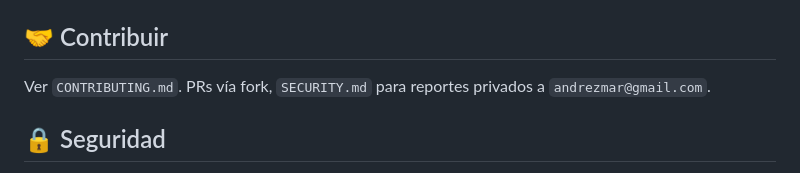
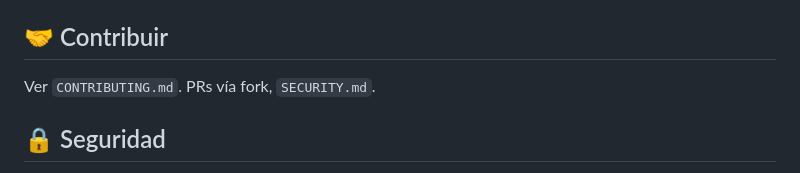
Before and after one commit to andrezmar/yt-ticker-gadget, a Markdown page: README.md, the part around the change. Drawn GitHub-style.

Commit message:
Update contribution and security sections in README

```diff
--- a/README.md
+++ b/README.md
@@ -89,7 +89,7 @@ MIT — ver `LICENSE`. Puedes usar, modificar y distribuir libremente con atribu
 
 ## 🤝 Contribuir
 
-Ver `CONTRIBUTING.md`. PRs vía fork, `SECURITY.md` para reportes privados a `andrezmar@gmail.com`.
+Ver `CONTRIBUTING.md`. PRs vía fork, `SECURITY.md`.
 
 ## 🔒 Seguridad
 
```
